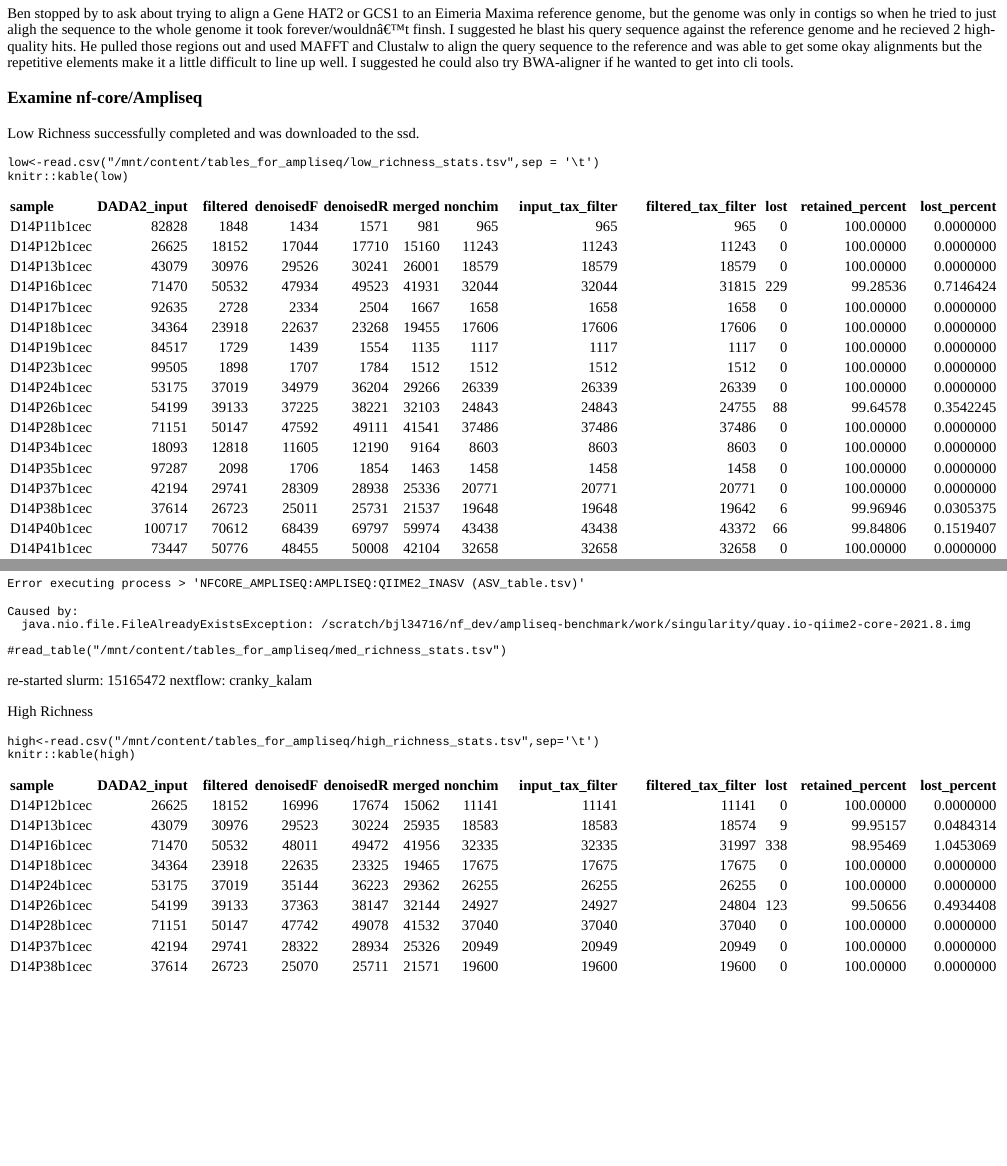
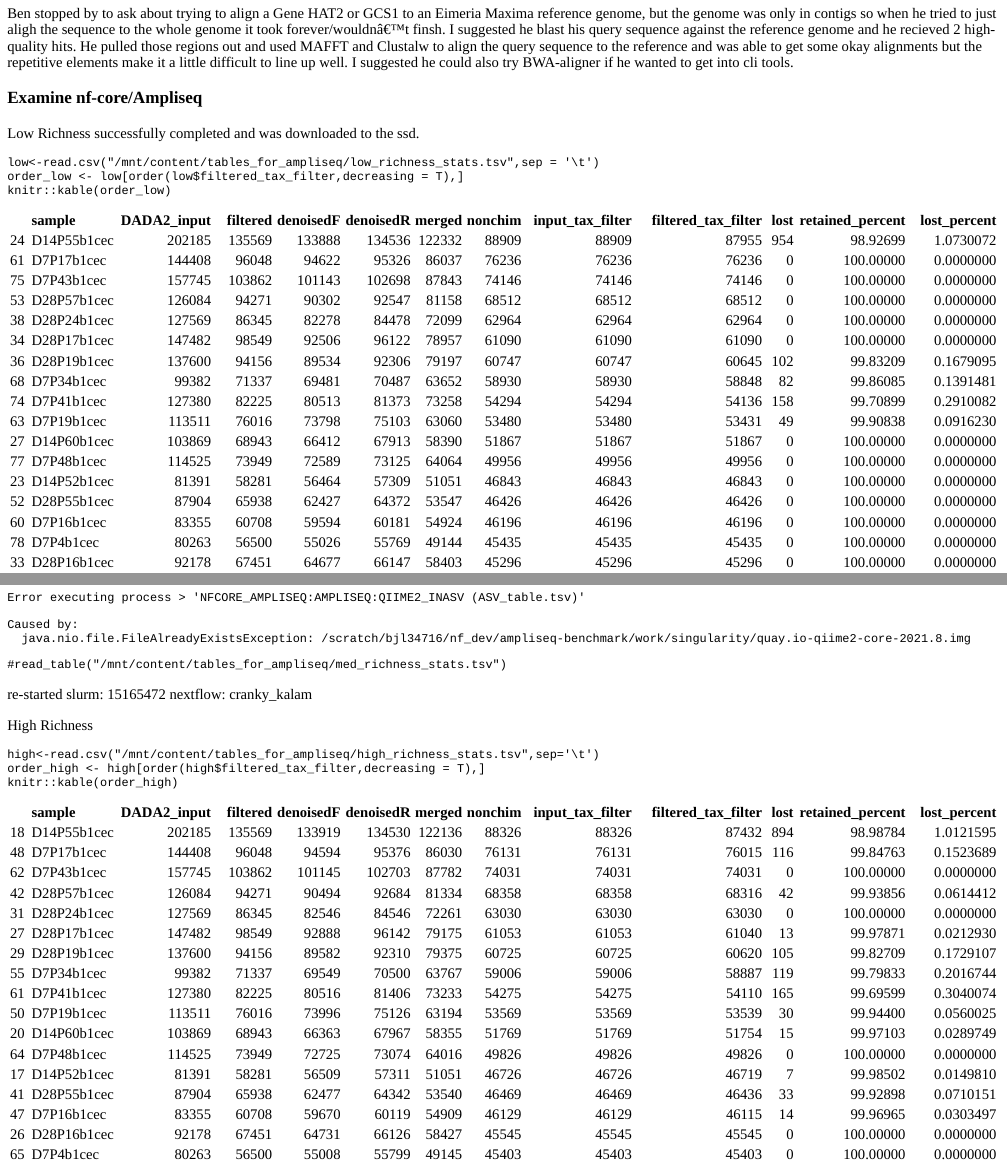
Before and after one commit to lorentzben/labnotebook, an R Markdown document (content/post/2022-11-02-project-check-in-and-examining-ampliseq-results/index.Rmd): the page in a window 1100 px wide, from 1320 px down, and a second part further down, joined at a grey line. The pictures show the output file content/post/2022-11-02-project-check-in-and-examining-ampliseq-results/index.html that the author committed with the source, opened offline.

Commit message:
order the table based on the reads that make it through

````diff
--- a/content/post/2022-11-02-project-check-in-and-examining-ampliseq-results/index.Rmd
+++ b/content/post/2022-11-02-project-check-in-and-examining-ampliseq-results/index.Rmd
@@ -83,7 +83,8 @@ Low Richness successfully completed and was downloaded to the ssd.
 ```{r message=FALSE}
 
 low<-read.csv("/mnt/content/tables_for_ampliseq/low_richness_stats.tsv",sep = '\t')
-knitr::kable(low)
+order_low <- low[order(low$filtered_tax_filter,decreasing = T),]
+knitr::kable(order_low)
 
 ```
 
@@ -112,6 +113,7 @@ High Richness
 ```{r message=FALSE}
 
 high<-read.csv("/mnt/content/tables_for_ampliseq/high_richness_stats.tsv",sep='\t')
-knitr::kable(high)
+order_high <- high[order(high$filtered_tax_filter,decreasing = T),]
+knitr::kable(order_high)
 
 ```
````
Also changed, not shown: content/post/2022-11-02-project-check-in-and-examining-ampliseq-results/index.html.
